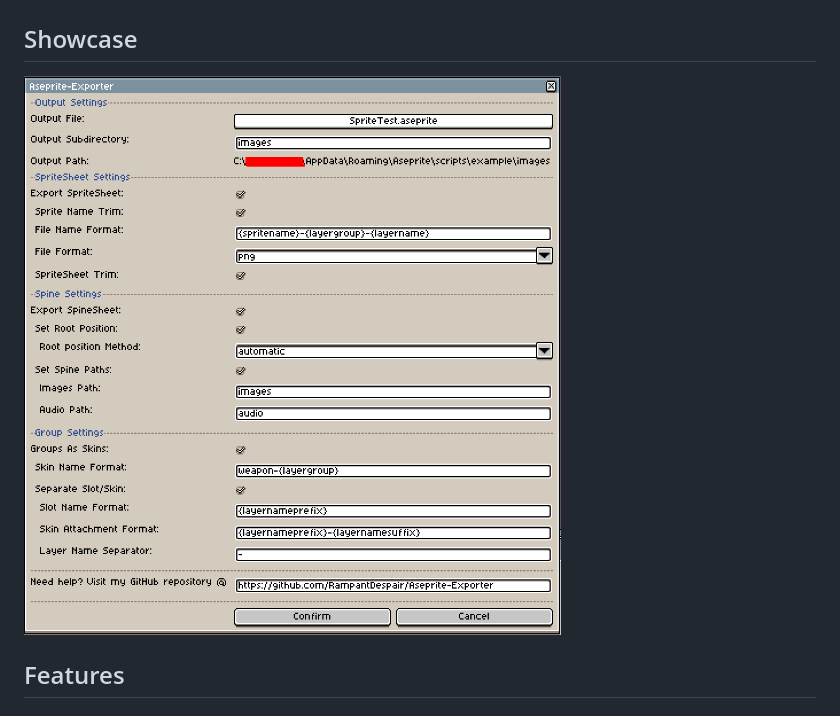
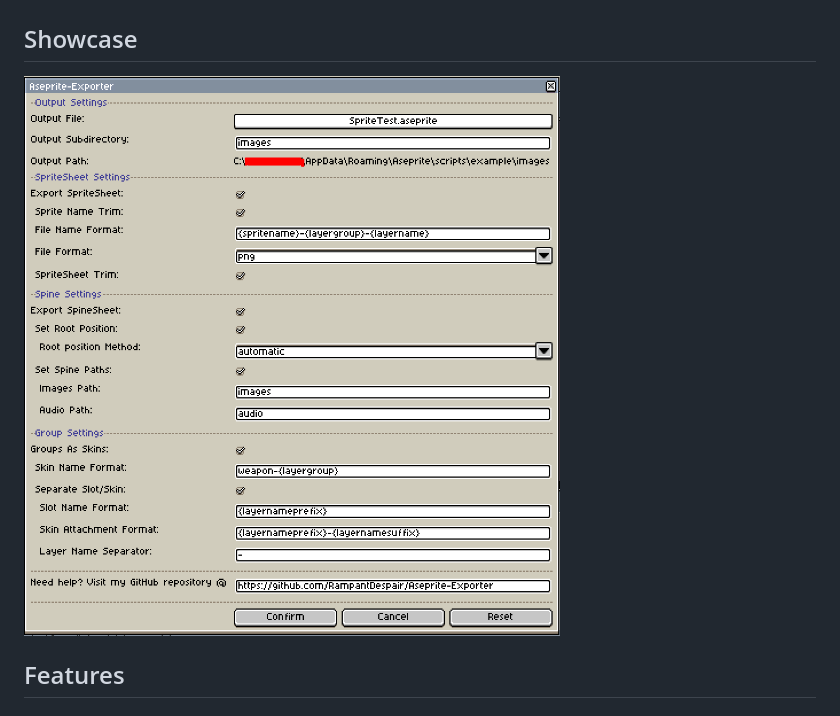
Before and after one commit to RampantDespair/Aseprite-Extension, a Markdown page: README.md, the part around the change. Rendered like a GitHub page; pictures changed too: media/showcase-v3.1.png (added).

Commit message:
Version 3.1

```diff
--- a/README.md
+++ b/README.md
@@ -1,7 +1,7 @@
 # Aseprite-Exporter
 
 ## Showcase
-![showcase](media/showcase-v3.0.png)
+![showcase](media/showcase-v3.1.png)
 
 ## Features
 ### Generic
```
